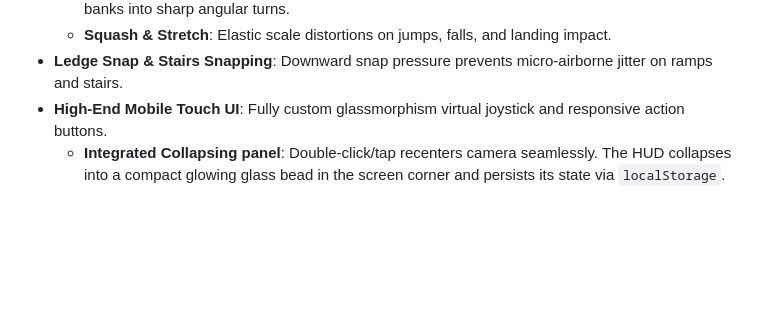
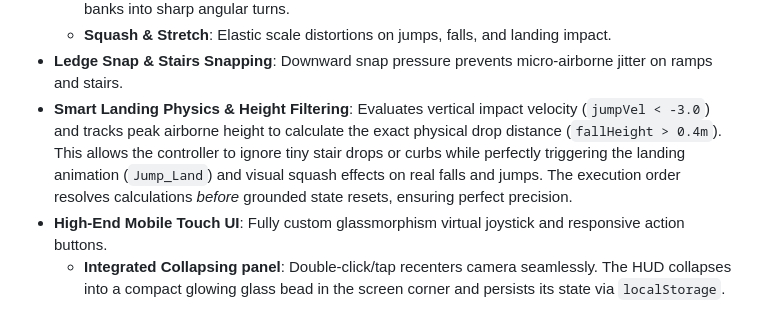
Before and after one commit to crazyramirez/BJS_Character_Controller_V2, a Markdown page: README.md, the part around the change. GitHub-like rendering; blank space fills up the shorter version.

Commit message:
docs: add documentation for smart landing physics and height filtering features

```diff
--- a/README.md
+++ b/README.md
@@ -23,6 +23,7 @@ An advanced third-person character locomotion and physics framework built with *
     *   **Leaning & Banking**: Automatically pitches forward on acceleration, backward on braking, and banks into sharp angular turns.
     *   **Squash & Stretch**: Elastic scale distortions on jumps, falls, and landing impact.
 *   **Ledge Snap & Stairs Snapping**: Downward snap pressure prevents micro-airborne jitter on ramps and stairs.
+*   **Smart Landing Physics & Height Filtering**: Evaluates vertical impact velocity (`jumpVel < -3.0`) and tracks peak airborne height to calculate the exact physical drop distance (`fallHeight > 0.4m`). This allows the controller to ignore tiny stair drops or curbs while perfectly triggering the landing animation (`Jump_Land`) and visual squash effects on real falls and jumps. The execution order resolves calculations *before* grounded state resets, ensuring perfect precision.
 *   **High-End Mobile Touch UI**: Fully custom glassmorphism virtual joystick and responsive action buttons.
     *   **Integrated Collapsing panel**: Double-click/tap recenters camera seamlessly. The HUD collapses into a compact glowing glass bead in the screen corner and persists its state via `localStorage`.
 
```
